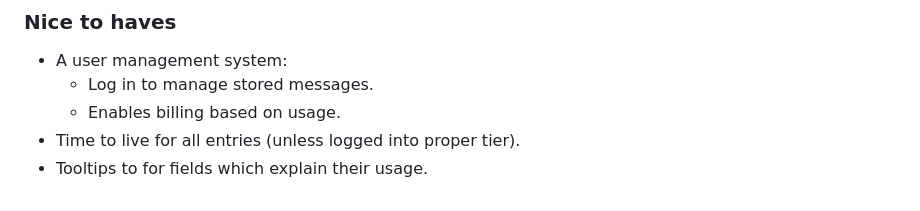
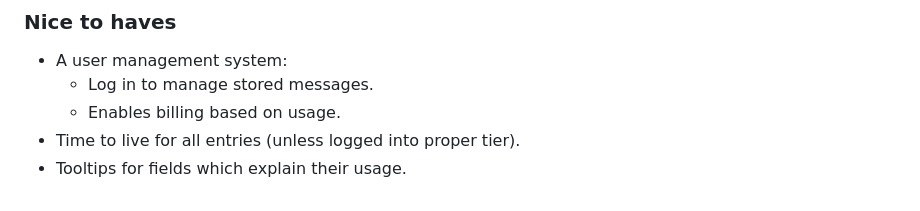
Before and after one commit to Gorillarock/granitex, a Markdown page: README.md, the part around the change. GitHub-like rendering.

Commit message:
typo fix

```diff
--- a/README.md
+++ b/README.md
@@ -99,4 +99,4 @@ _Advisements before deploying for production usage._
     - Log in to manage stored messages.
     - Enables billing based on usage.
 - Time to live for all entries (unless logged into proper tier).
-- Tooltips to for fields which explain their usage.
+- Tooltips for fields which explain their usage.
```
